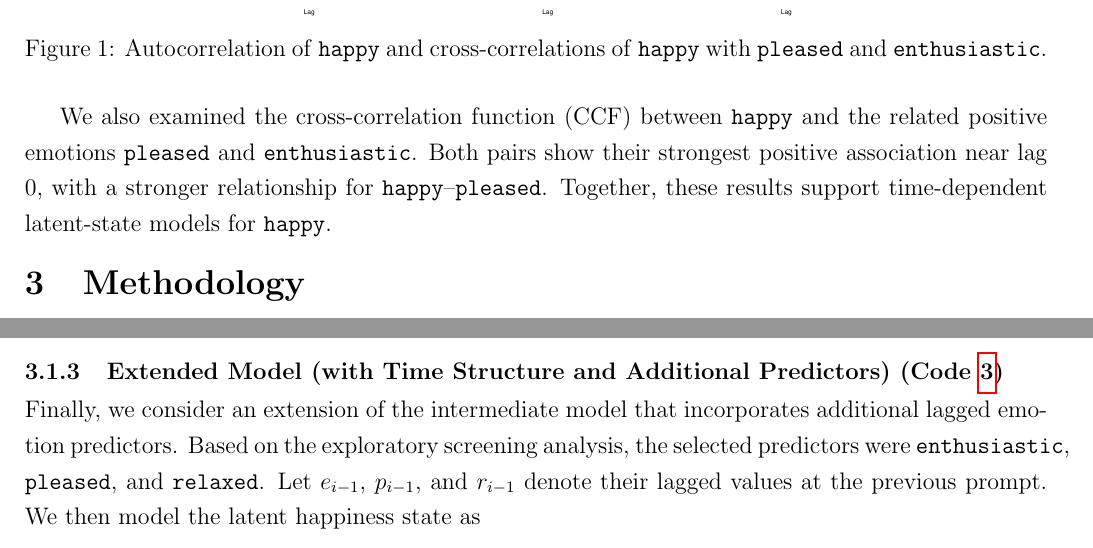
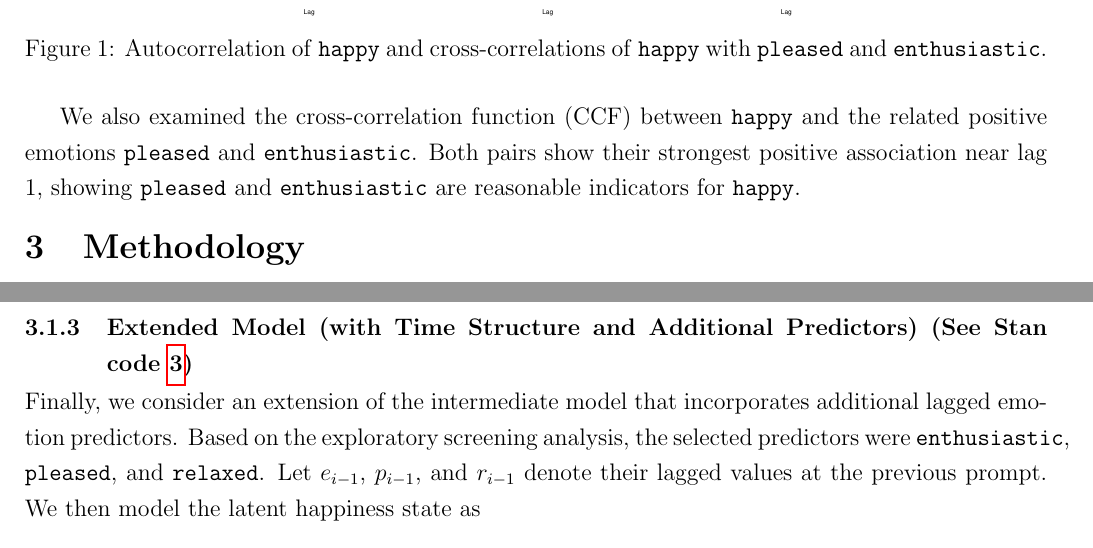
Before and after one commit to Marclianjie/STAT405-Project-, a LaTeX document (Overleaf/Report/Report Paper.tex): two parts of pages 2 and 4 of 15, joined at a grey line, cut so that both start at the same text. Compiled offline with pdfLaTeX.

Commit message:
Updates from Overleaf

```diff
--- a/Overleaf/Report/Report Paper.tex
+++ b/Overleaf/Report/Report Paper.tex
@@ -148,7 +148,7 @@ To assess temporal dependence in \texttt{happy}, we examined the autocorrelation
 \end{figure}
 
 
-We also examined the cross-correlation function (CCF) between \texttt{happy} and the related positive emotions \texttt{pleased} and \texttt{enthusiastic}. Both pairs show their strongest positive association near lag 0, with a stronger relationship for \texttt{happy}--\texttt{pleased}. Together, these results support time-dependent latent-state models for \texttt{happy}.
+We also examined the cross-correlation function (CCF) between \texttt{happy} and the related positive emotions \texttt{pleased} and \texttt{enthusiastic}. Both pairs show their strongest positive association near lag 1, showing \texttt{pleased} and \texttt{enthusiastic} are reasonable indicators for \texttt{happy}.
 
 
 \section{Methodology}
@@ -266,7 +266,7 @@ The observation model remains the same as in the naive model. Unlike the naive m
 % The observation model remains the same as in the previous models.
 % This model allows future happiness ratings to be explained jointly by persistence in the latent happiness process and by lagged values of related positive-emotion variables.
 
-\subsubsection{Extended Model (with Time Structure and Additional Predictors) (Code~\ref{lst:advanced_stan})}
+\subsubsection{Extended Model (with Time Structure and Additional Predictors) (See Stan code~\ref{lst:advanced_stan})}
 
 Finally, we consider an extension of the intermediate model that incorporates additional lagged emotion predictors. Based on the exploratory screening analysis, the selected predictors were \texttt{enthusiastic}, \texttt{pleased}, and \texttt{relaxed}. Let \(e_{i-1}\), \(p_{i-1}\), and \(r_{i-1}\) denote their lagged values at the previous prompt. We then model the latent happiness state as
 \[
```
Also changed, not shown: Overleaf/Report/Report Paper.tex (4 more changed lines).
